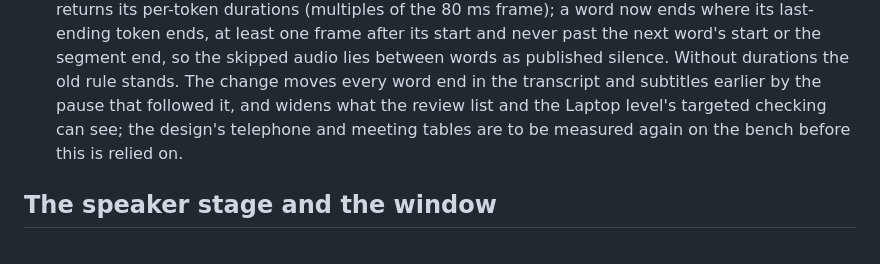
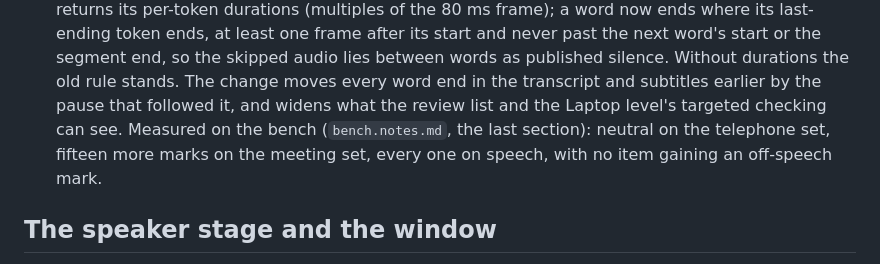
Before and after one commit to Unified-Source/TwinScribe, a Markdown page: docs/specs/engines.notes.md, the part around the change. Rendered like a GitHub page.

```diff
--- a/docs/specs/engines.notes.md
+++ b/docs/specs/engines.notes.md
@@ -213,8 +213,9 @@ lock. Nothing in the three wrappers needed changing to run live.
     start or the segment end, so the skipped audio lies between words as published silence.
     Without durations the old rule stands. The change moves every word end in the transcript
     and subtitles earlier by the pause that followed it, and widens what the review list and
-    the Laptop level's targeted checking can see; the design's telephone and meeting tables
-    are to be measured again on the bench before this is relied on.
+    the Laptop level's targeted checking can see. Measured on the bench (`bench.notes.md`,
+    the last section): neutral on the telephone set, fifteen more marks on the meeting set,
+    every one on speech, with no item gaining an off-speech mark.
 
 ## The speaker stage and the window
 
```
Also changed, not shown: README.md (+2 -1 lines), docs/specs/bench.notes.md (+24 -0 lines).
